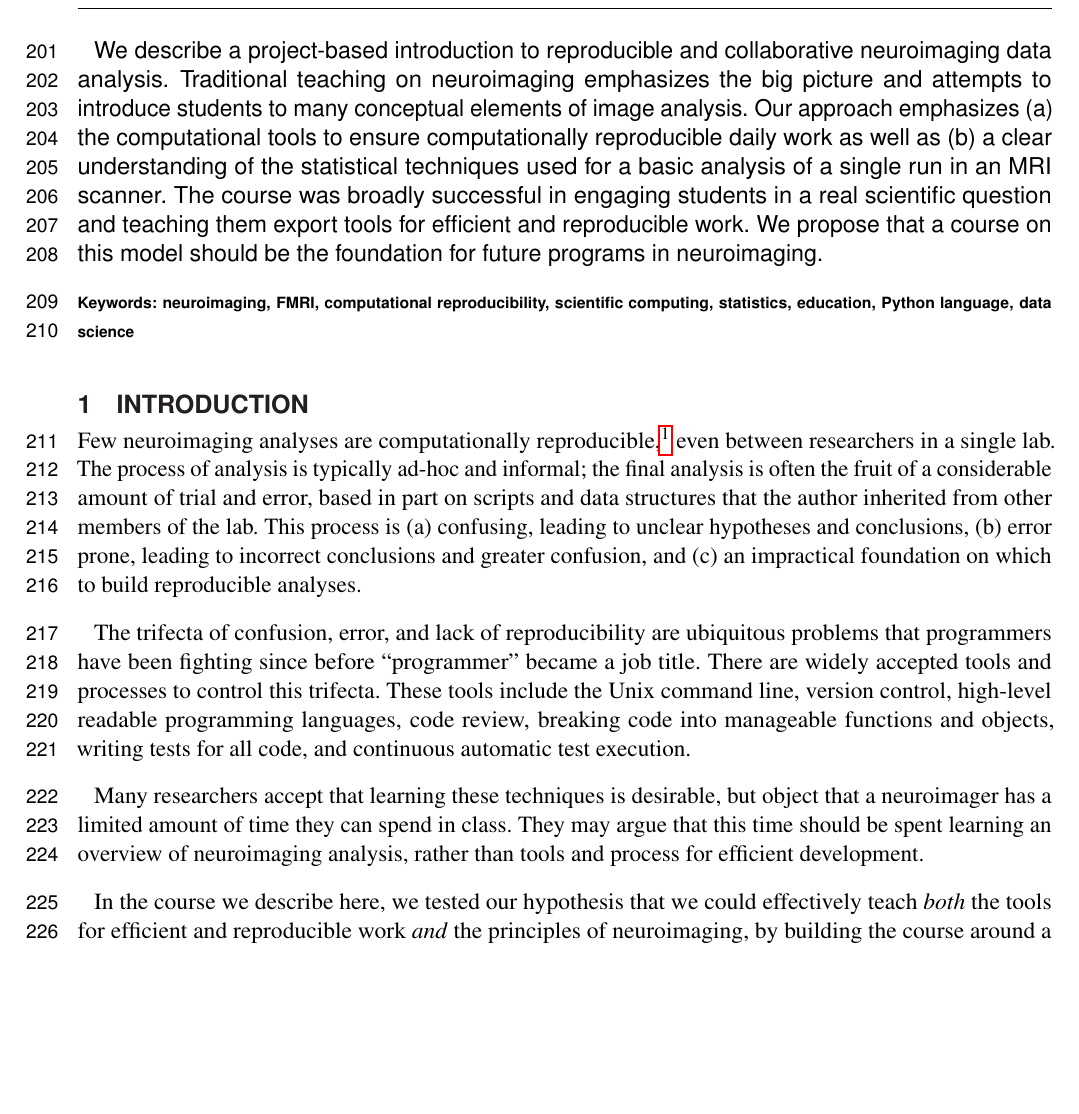
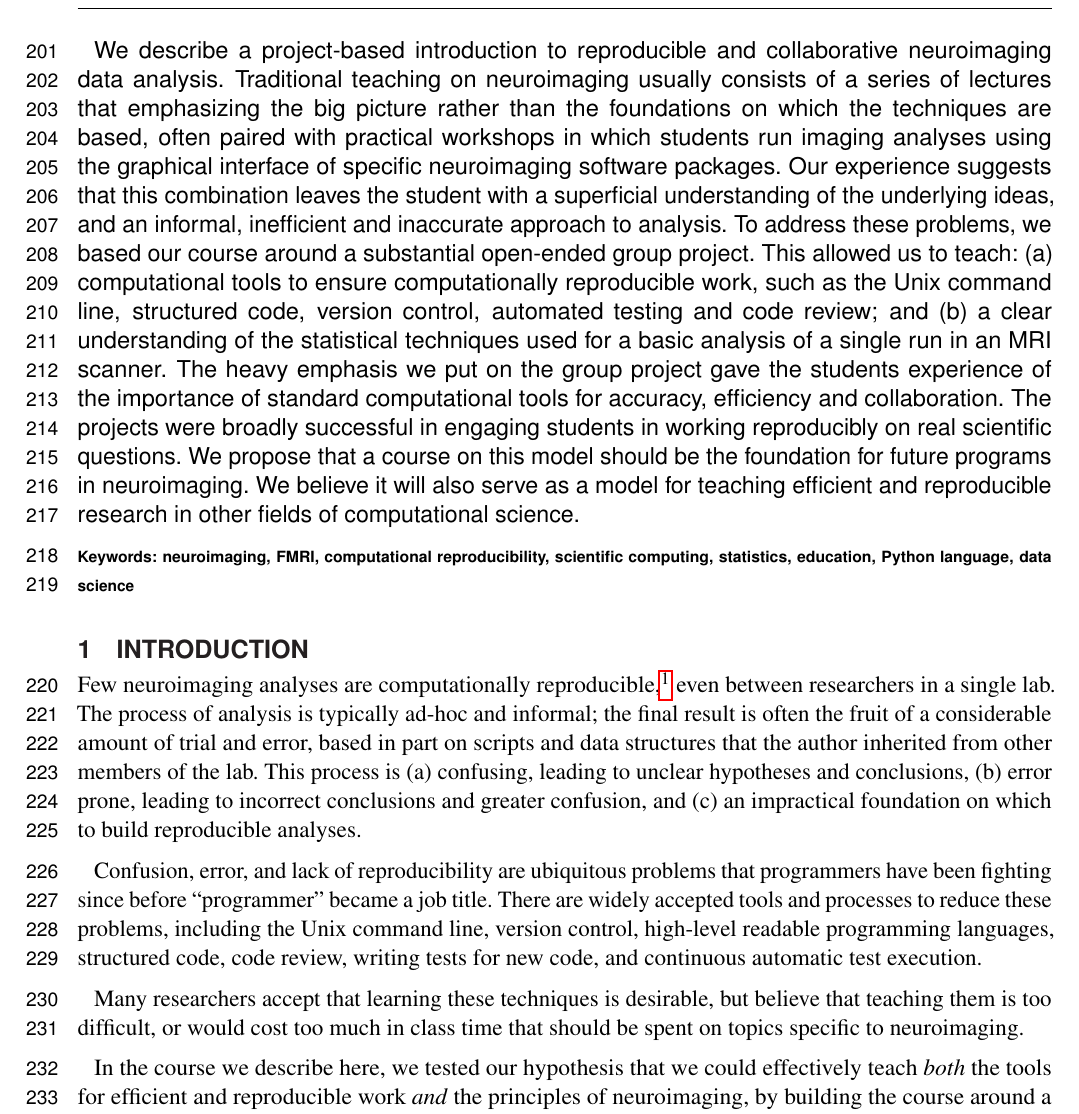
Before and after one commit to jarrodmillman/rcsds-paper, a LaTeX document (teaching.tex, which reads body.tex): part of page 6 of 30, cut so that both start at the same text, the shorter picture padded with empty space. Compiled offline with pdfLaTeX.

Commit message:
Some surgery.

```diff
--- a/body.tex
+++ b/body.tex
@@ -6,7 +6,7 @@ reproducible} when someone other than the original author of an analysis can
 produce on their own computer the reported results using the author's data,
 code, and instructions.}
 even between researchers in a single lab.
-The process of analysis is typically ad-hoc and informal; the final analysis
+The process of analysis is typically ad-hoc and informal; the final result
 is often the fruit of a considerable amount of trial and error, based in part
 on scripts and data structures that the author inherited from other members of
 the lab.
@@ -15,24 +15,22 @@ This process is
 (b) error prone, leading to incorrect conclusions and greater confusion,
 and (c) an impractical foundation on which to build reproducible analyses.
 
-The trifecta of confusion, error, and lack of reproducibility are ubiquitous
-problems that programmers have been fighting since before ``programmer''
-became a job title. There are widely accepted tools and processes to
-control this trifecta. These tools include the Unix command line, version
-control, high-level readable programming languages, code review, breaking code
-into manageable functions and objects, writing tests for all code,  and
-continuous automatic test execution.
+Confusion, error, and lack of reproducibility are ubiquitous problems that
+programmers have been fighting since before ``programmer'' became a job title.
+There are widely accepted tools and processes to reduce these problems,
+including the Unix command line, version control, high-level readable
+programming languages, structured code, code review, writing tests for new
+code, and continuous automatic test execution.
 
 Many researchers accept that learning these techniques is desirable, but
-object that a neuroimager has a limited amount of time they can spend in
-class.  They may argue that this time should be spent learning an overview of
-neuroimaging analysis, rather than tools and process for efficient
-development.
+believe that teaching them is too difficult, or would cost too much in class
+time that should be spent on topics specific to neuroimaging.
 
 In the course we describe here, we tested our hypothesis that we could
-effectively teach \emph{both} the tools for efficient and reproducible work \emph{and}
-the principles of neuroimaging, by building the course around a substantial
-collaborative project, and putting the tools into immediate practice.
+effectively teach \emph{both} the tools for efficient and reproducible work
+\emph{and} the principles of neuroimaging, by building the course around a
+substantial collaborative project, and putting the tools into immediate
+practice.
 
 At intake, our students had little or no prior exposure to neuroimaging,
 or to the computational tools and process we listed above.  We set them the
--- a/teaching.tex
+++ b/teaching.tex
@@ -107,18 +107,27 @@ computational reproducibility for neuroimaging}
 \begin{abstract} % 350 words limit
 We describe a project-based introduction to reproducible and collaborative
 neuroimaging data analysis.
-Traditional teaching on neuroimaging emphasizes
-the big picture and attempts to introduce students to many conceptual elements
-    of image analysis.
-Our approach emphasizes
-(a) the computational tools to ensure
-computationally reproducible daily work as well as
-(b) a clear understanding of the statistical techniques used
-for a basic analysis of a single run in an MRI scanner.
-The course was broadly successful in engaging students in a real scientific
-question and teaching them export tools for efficient and reproducible work.
-We propose that a course on this model should be the foundation for future
-programs in neuroimaging.
+Traditional teaching on neuroimaging usually consists of a series of lectures
+that emphasizing the big picture rather than the foundations on which
+the techniques are based, often paired with practical workshops in which
+students run imaging analyses using the graphical interface of specific
+neuroimaging software packages.   Our experience suggests that this
+combination leaves the student with a superficial understanding of the
+underlying ideas, and an informal, inefficient and inaccurate approach to
+analysis.  To address these problems, we based our course around a substantial
+open-ended group project.  This allowed us to teach:
+(a) computational tools to ensure
+computationally reproducible work, such as the Unix command line, structured
+code, version control, automated testing and code review; and
+(b) a clear understanding of the statistical techniques used for a basic
+analysis of a single run in an MRI scanner.
+The heavy emphasis we put on the group project gave the students experience
+of the importance of standard computational tools for accuracy, efficiency
+and collaboration.  The projects were broadly successful in engaging students
+in working reproducibly on real scientific questions.  We propose that a
+course on this model should be the foundation for future programs in
+neuroimaging.  We believe it will also serve as a model for teaching efficient
+and reproducible research in other fields of computational science.
 
 \tiny
  \keyFont{ \section{Keywords:} neuroimaging, FMRI, computational reproducibility,
```
Also changed, not shown: body.tex (44 more changed lines).
